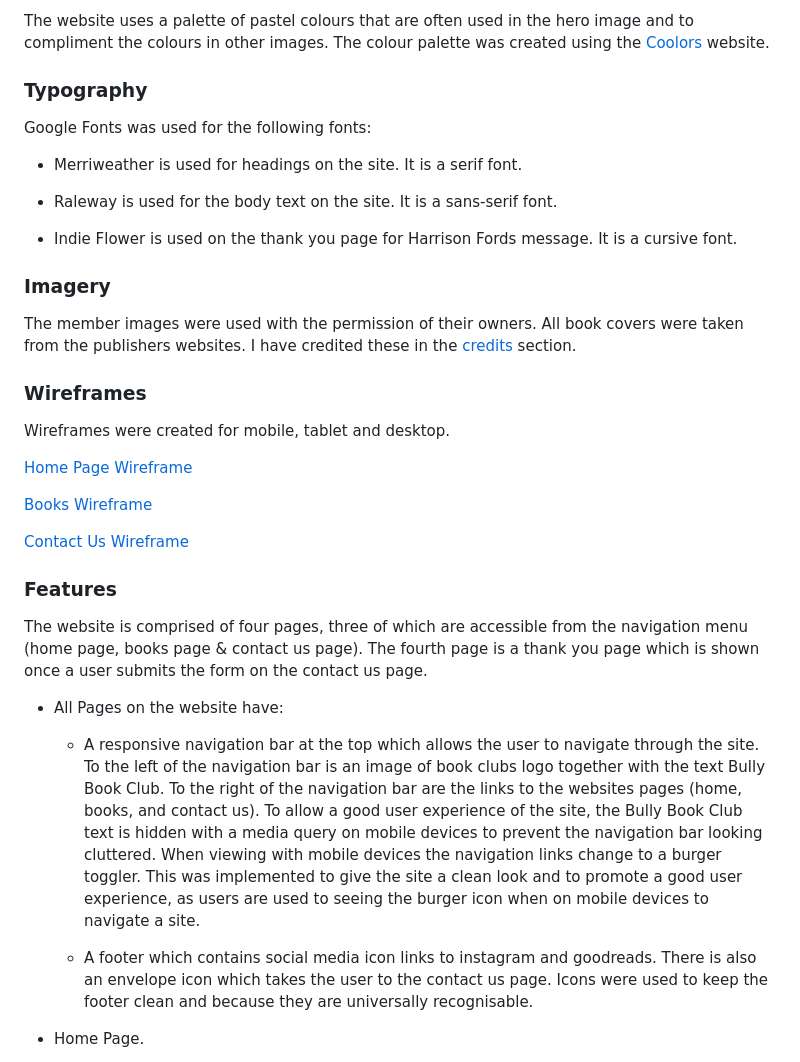
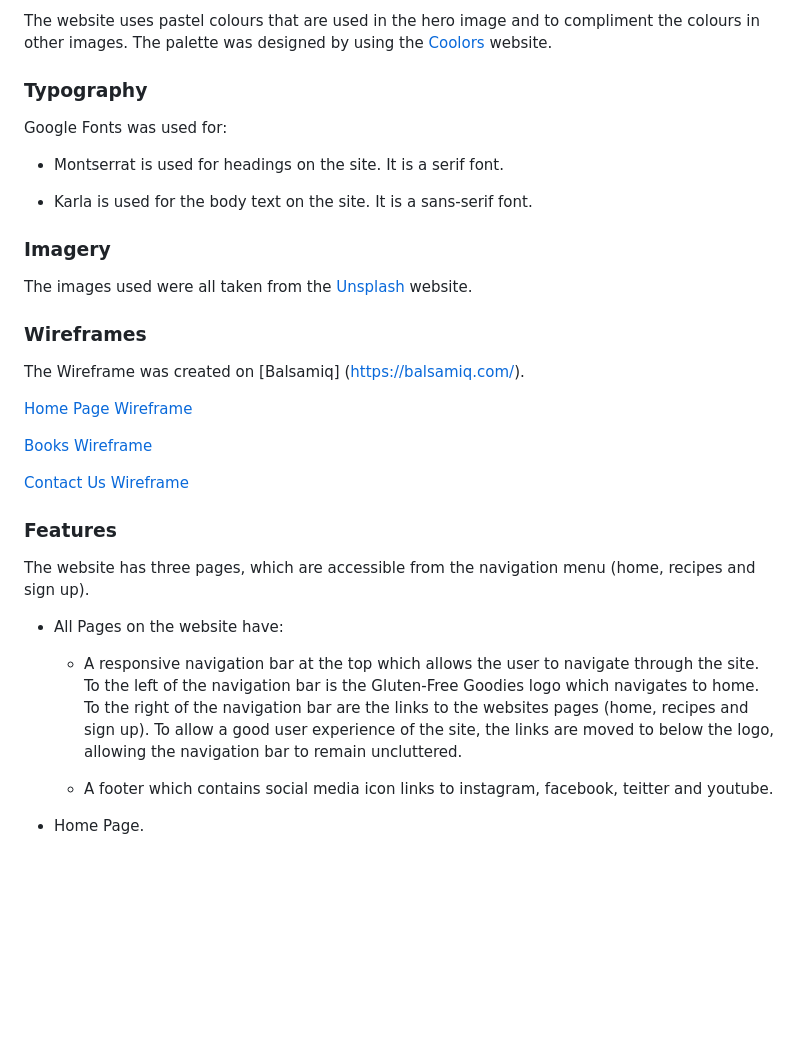
Before and after one commit to ruthpolly/Gluten-Free-Goodies, a Markdown page: README.md, the part around one of its changes. GitHub-like rendering; blank space fills up the shorter version.

Commit message:
Add readme template and begin detailing work done so far

```diff
--- a/README.md
+++ b/README.md
@@ -103,23 +103,21 @@ Gluten-Free Goodies is a recipe site for anyone searching for easy baking recipe
 
-The website uses a palette of pastel colours that are often used in the hero image and to compliment the colours in other images. The colour palette was created using the [Coolors](https://coolors.co/) website.
+The website uses pastel colours that are used in the hero image and to compliment the colours in other images. The palette was designed by using the [Coolors](https://coolors.co/) website.
 
 ### Typography
 
-Google Fonts was used for the following fonts:
+Google Fonts was used for:
 
-* Merriweather is used for headings on the site. It is a serif font.
+* Montserrat is used for headings on the site. It is a serif font.
 
-* Raleway is used for the body text on the site. It is a sans-serif font.
-
-* Indie Flower is used on the thank you page for Harrison Fords message. It is a cursive font.
+* Karla is used for the body text on the site. It is a sans-serif font.
 
 ### Imagery
 
-The member images were used with the permission of their owners. All book covers were taken from the publishers websites. I have credited these in the [credits](#Credits) section.
+The images used were all taken from the [Unsplash](https://unsplash.com/) website.
 
 ### Wireframes
 
-Wireframes were created for mobile, tablet and desktop.
+The Wireframe was created on [Balsamiq] (https://balsamiq.com/).
 
 [Home Page Wireframe](docs/wireframes/indexwireframe.png)
 
@@ -129,13 +127,13 @@ Wireframes were created for mobile, tablet and desktop.
 
 ### Features
 
-The website is comprised of four pages, three of which are accessible from the navigation menu (home page, books page & contact us page). The fourth page is a thank you page which is shown once a user submits the form on the contact us page.
+The website has three pages, which are accessible from the navigation menu (home, recipes and sign up).
 
 * All Pages on the website have:
 
-  * A responsive navigation bar at the top which allows the user to navigate through the site.  To the left of the navigation bar is an image of book clubs logo together with the text Bully Book Club. To the right of the navigation bar are the links to the websites pages (home, books, and contact us). To allow a good user experience of the site, the Bully Book Club text is hidden with a media query on mobile devices to prevent the navigation bar looking cluttered. When viewing with mobile devices the navigation links change to a burger toggler. This was implemented to give the site a clean look and to promote a good user experience, as users are used to seeing the burger icon when on mobile devices to navigate a site.
+  * A responsive navigation bar at the top which allows the user to navigate through the site. To the left of the navigation bar is the Gluten-Free Goodies logo which navigates to home. To the right of the navigation bar are the links to the websites pages (home, recipes and sign up). To allow a good user experience of the site, the links are moved to below the logo, allowing the navigation bar to remain uncluttered.
 
-  * A footer which contains social media icon links to instagram and goodreads. There is also an envelope icon which takes the user to the contact us page. Icons were used to keep the footer clean and because they are universally recognisable.
+  * A footer which contains social media icon links to instagram, facebook, teitter and youtube.
 
 * Home Page.
   * Carousel Section.
```
Also changed, not shown: other parts of README.md (+1 -1 lines).
